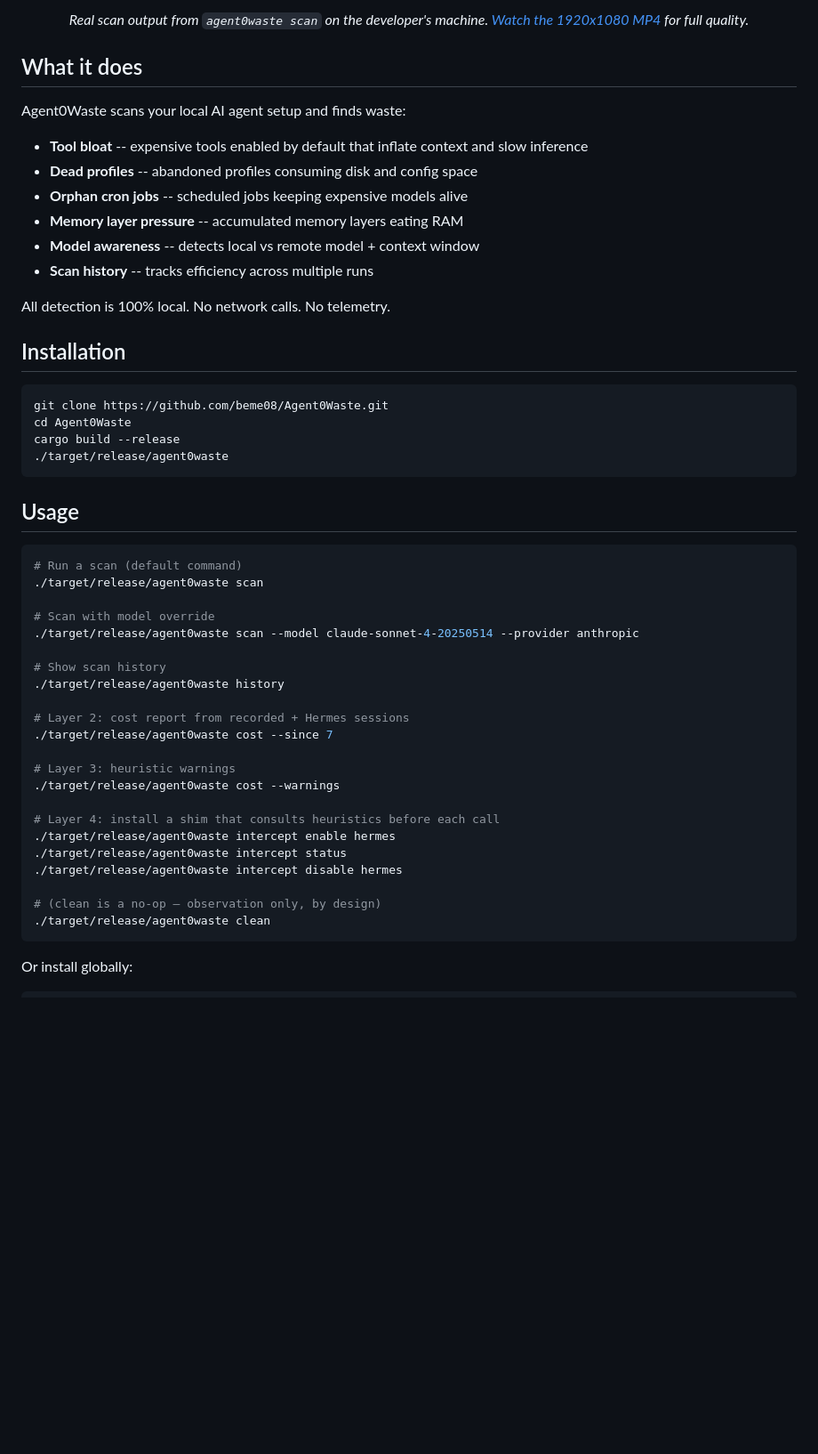
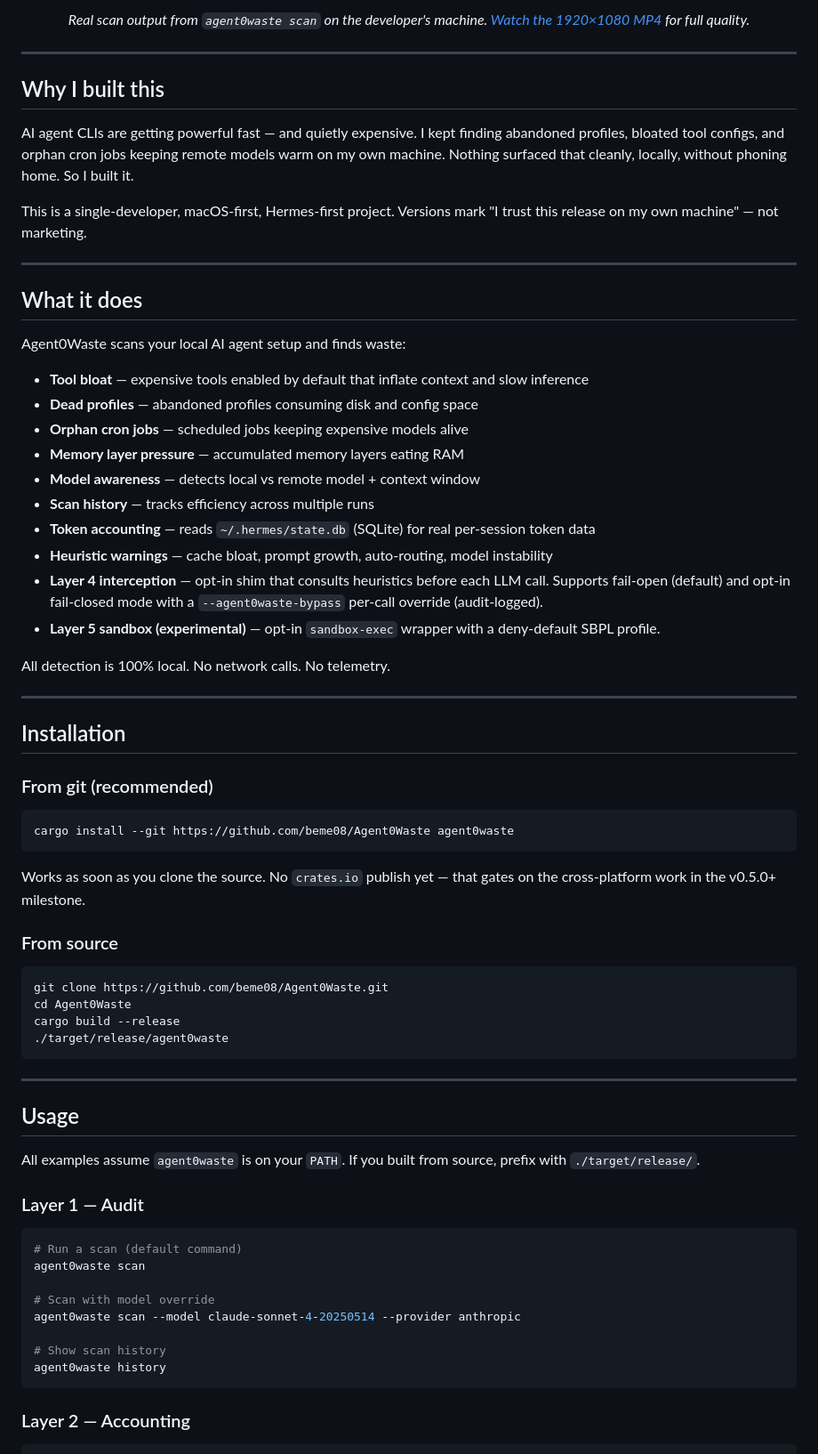
Before and after one commit to beme08/Agent0Waste, a Markdown page: README.md, the part around one of its changes. Shown at 89% size. GitHub-like rendering; blank space fills up the shorter version.

````diff
--- a/README.md
+++ b/README.md
@@ -11,23 +12,54 @@ Shows exactly what is wasting RAM, disk space, and tokens on your machine -- wit
 </p>
 
 <p align="center">
-  <em>Real scan output from <code>agent0waste scan</code> on the developer's machine. <a href="agent0waste-demo/renders/agent0waste-demo.mp4">Watch the 1920x1080 MP4</a> for full quality.</em>
+  <em>Real scan output from <code>agent0waste scan</code> on the developer's machine. <a href="agent0waste-demo/renders/agent0waste-demo.mp4">Watch the 1920×1080 MP4</a> for full quality.</em>
 </p>
+
+---
+
+## Why I built this
+
+AI agent CLIs are getting powerful fast — and quietly expensive. I kept finding
+abandoned profiles, bloated tool configs, and orphan cron jobs keeping remote
+models warm on my own machine. Nothing surfaced that cleanly, locally, without
+phoning home. So I built it.
+
+This is a single-developer, macOS-first, Hermes-first project. Versions mark
+"I trust this release on my own machine" — not marketing.
+
+---
 
 ## What it does
 
 Agent0Waste scans your local AI agent setup and finds waste:
 
-- **Tool bloat** -- expensive tools enabled by default that inflate context and slow inference
-- **Dead profiles** -- abandoned profiles consuming disk and config space
-- **Orphan cron jobs** -- scheduled jobs keeping expensive models alive
-- **Memory layer pressure** -- accumulated memory layers eating RAM
-- **Model awareness** -- detects local vs remote model + context window
-- **Scan history** -- tracks efficiency across multiple runs
+- **Tool bloat** — expensive tools enabled by default that inflate context and slow inference
+- **Dead profiles** — abandoned profiles consuming disk and config space
+- **Orphan cron jobs** — scheduled jobs keeping expensive models alive
+- **Memory layer pressure** — accumulated memory layers eating RAM
+- **Model awareness** — detects local vs remote model + context window
+- **Scan history** — tracks efficiency across multiple runs
+- **Token accounting** — reads `~/.hermes/state.db` (SQLite) for real per-session token data
+- **Heuristic warnings** — cache bloat, prompt growth, auto-routing, model instability
+- **Layer 4 interception** — opt-in shim that consults heuristics before each LLM call. Supports fail-open (default) and opt-in fail-closed mode with a `--agent0waste-bypass` per-call override (audit-logged).
+- **Layer 5 sandbox (experimental)** — opt-in `sandbox-exec` wrapper with a deny-default SBPL profile.
 
 All detection is 100% local. No network calls. No telemetry.
 
+---
+
 ## Installation
+
+### From git (recommended)
+
+```bash
+cargo install --git https://github.com/beme08/Agent0Waste agent0waste
+```
+
+Works as soon as you clone the source. No `crates.io` publish yet — that
+gates on the cross-platform work in the v0.5.0+ milestone.
+
+### From source
 
 ```bash
 git clone https://github.com/beme08/Agent0Waste.git
@@ -36,33 +68,26 @@ cargo build --release
 ./target/release/agent0waste
 ```
 
+---
+
 ## Usage
+
+All examples assume `agent0waste` is on your `PATH`. If you built from source,
+prefix with `./target/release/`.
+
+### Layer 1 — Audit
 
 ```bash
 # Run a scan (default command)
-./target/release/agent0waste scan
+agent0waste scan
 
 # Scan with model override
-./target/release/agent0waste scan --model claude-sonnet-4-20250514 --provider anthropic
+agent0waste scan --model claude-sonnet-4-20250514 --provider anthropic
 
 # Show scan history
-./target/release/agent0waste history
-
-# Layer 2: cost report from recorded + Hermes sessions
-./target/release/agent0waste cost --since 7
-
-# Layer 3: heuristic warnings
-./target/release/agent0waste cost --warnings
-
-# Layer 4: install a shim that consults heuristics before each call
-./target/release/agent0waste intercept enable hermes
-./target/release/agent0waste intercept status
-./target/release/agent0waste intercept disable hermes
-
-# (clean is a no-op — observation only, by design)
-./target/release/agent0waste clean
+agent0waste history
 ```
 
-Or install globally:
+### Layer 2 — Accounting
 
 ```bash
````
Also changed, not shown: other parts of README.md (+177 -32 lines).
